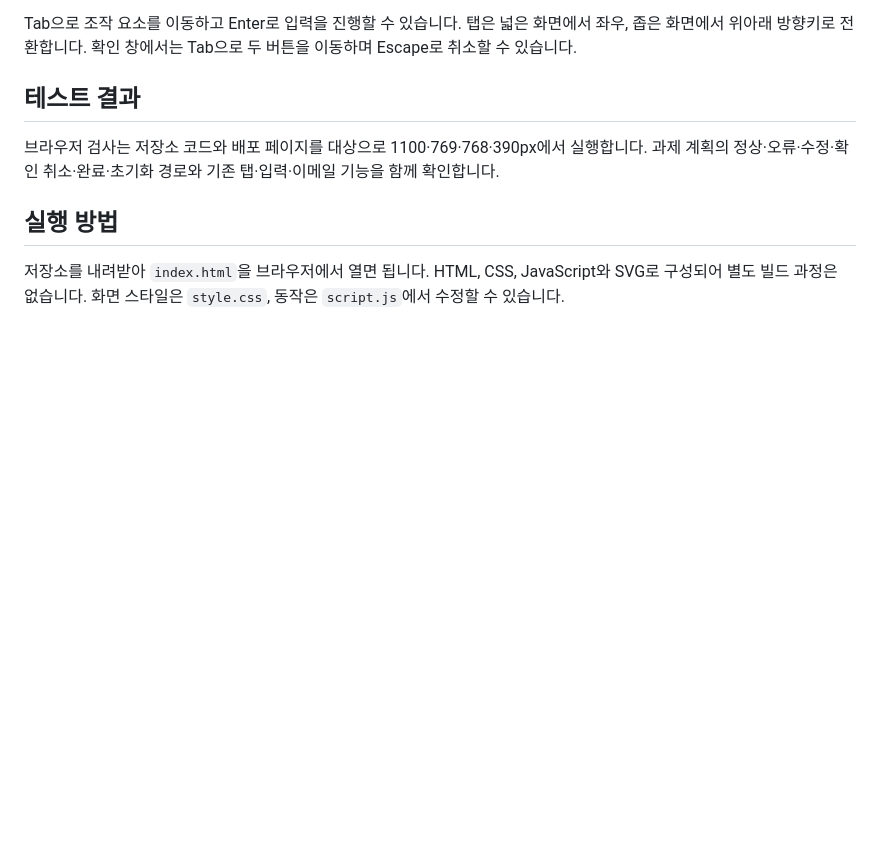
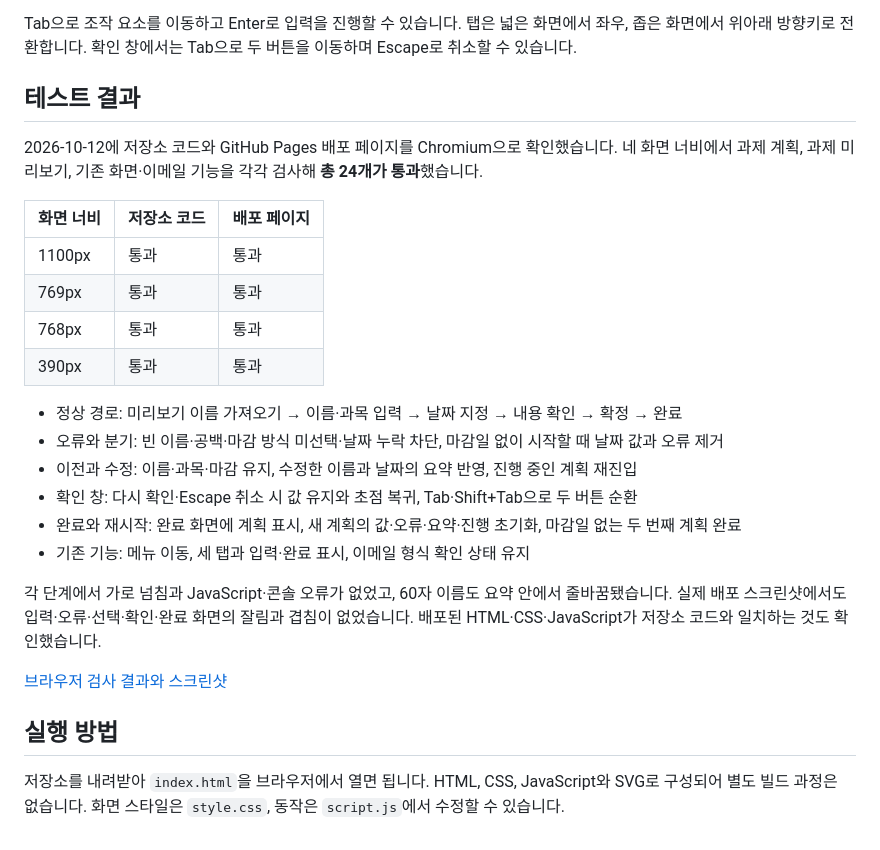
Before and after one commit to rrazx7-bit/-rrazx7-bit-ui-ux_programing_project_, a Markdown page: README.md, the part around the change. GitHub-like rendering; blank space fills up the shorter version.

Commit message:
docs: 과제 계획 흐름의 브라우저 검사 결과 기록

```diff
--- a/README.md
+++ b/README.md
@@ -63,7 +63,25 @@ Tab으로 조작 요소를 이동하고 Enter로 입력을 진행할 수 있습
 
 ## 테스트 결과
 
-브라우저 검사는 저장소 코드와 배포 페이지를 대상으로 1100·769·768·390px에서 실행합니다. 과제 계획의 정상·오류·수정·확인 취소·완료·초기화 경로와 기존 탭·입력·이메일 기능을 함께 확인합니다.
+2026-10-12에 저장소 코드와 GitHub Pages 배포 페이지를 Chromium으로 확인했습니다. 네 화면 너비에서 과제 계획, 과제 미리보기, 기존 화면·이메일 기능을 각각 검사해 **총 24개가 통과**했습니다.
+
+| 화면 너비 | 저장소 코드 | 배포 페이지 |
+| --- | --- | --- |
+| 1100px | 통과 | 통과 |
+| 769px | 통과 | 통과 |
+| 768px | 통과 | 통과 |
+| 390px | 통과 | 통과 |
+
+- 정상 경로: 미리보기 이름 가져오기 → 이름·과목 입력 → 날짜 지정 → 내용 확인 → 확정 → 완료
+- 오류와 분기: 빈 이름·공백·마감 방식 미선택·날짜 누락 차단, 마감일 없이 시작할 때 날짜 값과 오류 제거
+- 이전과 수정: 이름·과목·마감 유지, 수정한 이름과 날짜의 요약 반영, 진행 중인 계획 재진입
+- 확인 창: 다시 확인·Escape 취소 시 값 유지와 초점 복귀, Tab·Shift+Tab으로 두 버튼 순환
+- 완료와 재시작: 완료 화면에 계획 표시, 새 계획의 값·오류·요약·진행 초기화, 마감일 없는 두 번째 계획 완료
+- 기존 기능: 메뉴 이동, 세 탭과 입력·완료 표시, 이메일 형식 확인 상태 유지
+
+각 단계에서 가로 넘침과 JavaScript·콘솔 오류가 없었고, 60자 이름도 요약 안에서 줄바꿈됐습니다. 실제 배포 스크린샷에서도 입력·오류·선택·확인·완료 화면의 잘림과 겹침이 없었습니다. 배포된 HTML·CSS·JavaScript가 저장소 코드와 일치하는 것도 확인했습니다.
+
+[브라우저 검사 결과와 스크린샷](https://github.com/rrazx7-bit/-rrazx7-bit-ui-ux_programing_project_/actions/runs/38199858461)
 
 ## 실행 방법
 
```
